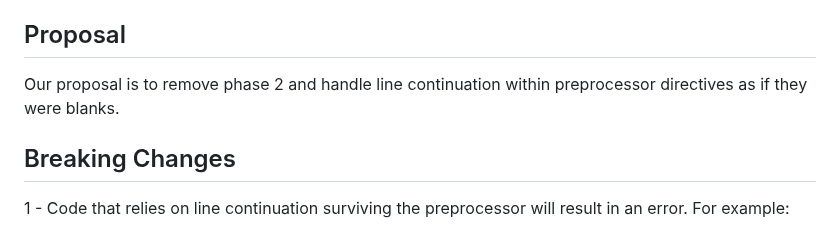
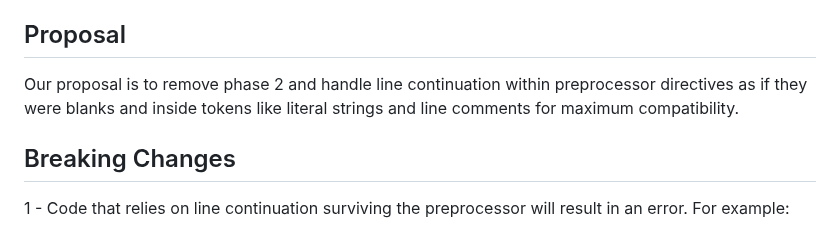
Before and after one commit to thradams/cake, a Markdown page: removing_phase_2.md, the part around one of its changes. Drawn GitHub-style.

```diff
--- a/removing_phase_2.md
+++ b/removing_phase_2.md
@@ -77,7 +86,8 @@ that making the new line token as `\ spaces new-line`
 
 ## Proposal
 
-Our proposal is to remove phase 2 and handle line continuation within preprocessor directives as if they were blanks.
+Our proposal is to remove phase 2 and handle line continuation within preprocessor directives as if they were blanks
+and inside tokens like literal strings and line comments for maximum compatibility.
 
 ## Breaking Changes
 
```
Also changed, not shown: other parts of removing_phase_2.md (+28 -14 lines).
